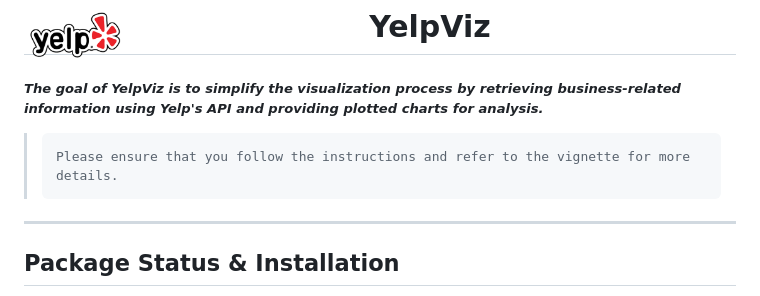
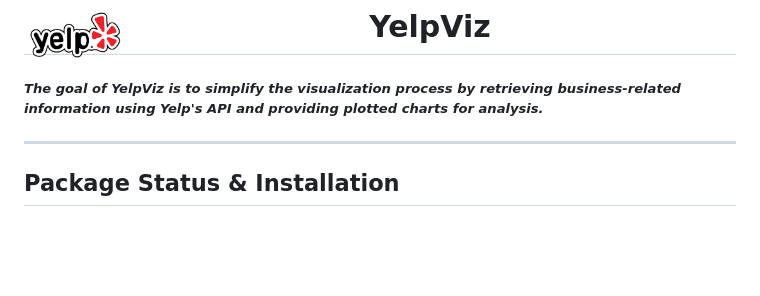
Before and after one commit to kulaphongj/pubmed_api_wrapper, a Markdown page: README.md, the part around the change. Drawn GitHub-style; blank space fills up the shorter version.

Commit message:
removed instruction sentenses

````diff
--- a/README.md
+++ b/README.md
@@ -5,9 +5,6 @@
 
 ##### ***The goal of YelpViz is to simplify the visualization process by retrieving business-related information using Yelp's API and providing plotted charts for analysis.***
 
-> ```
-> Please ensure that you follow the instructions and refer to the vignette for more details.
-> ```
 ---
 ## Package Status & Installation
 ![R Package: GitHub Action CI](https://github.com/kulaphongj/yelp_api_wrapper/actions/workflows/yelpviz.yml/badge.svg)
````
